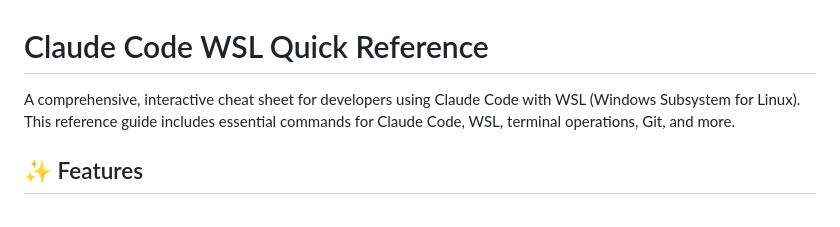
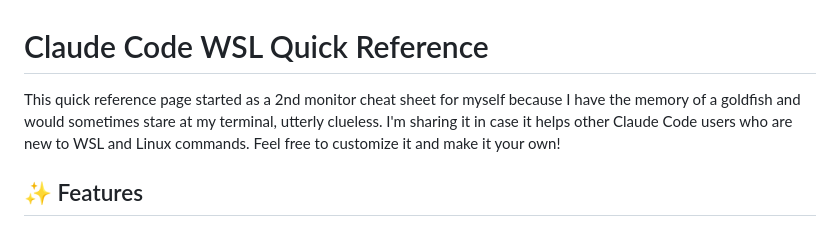
Before and after one commit to GGPrompts/claude-code-cheatsheet, a Markdown page: README.md, the part around the change. Drawn GitHub-style.

Commit message:
Make README intro more personal and relatable
- Replaced formal technical description with personal story
- Added goldfish memory humor to make it approachable
- Emphasizes this was created by someone learning, for others learning
- Invites customization and community participation

```diff
--- a/README.md
+++ b/README.md
@@ -1,6 +1,6 @@
 # Claude Code WSL Quick Reference
 
-A comprehensive, interactive cheat sheet for developers using Claude Code with WSL (Windows Subsystem for Linux). This reference guide includes essential commands for Claude Code, WSL, terminal operations, Git, and more.
+This quick reference page started as a 2nd monitor cheat sheet for myself because I have the memory of a goldfish and would sometimes stare at my terminal, utterly clueless. I'm sharing it in case it helps other Claude Code users who are new to WSL and Linux commands. Feel free to customize it and make it your own!
 
 ## ✨ Features
 
```
